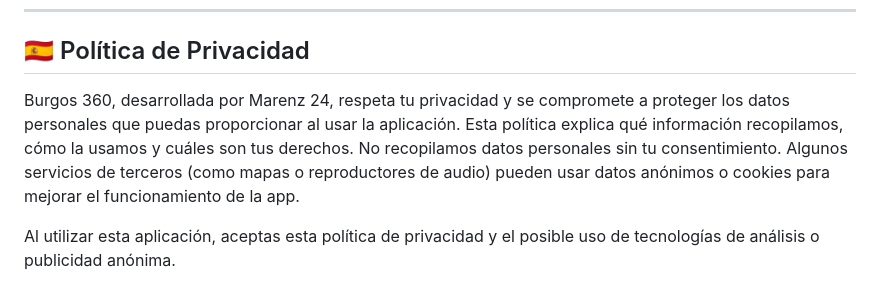
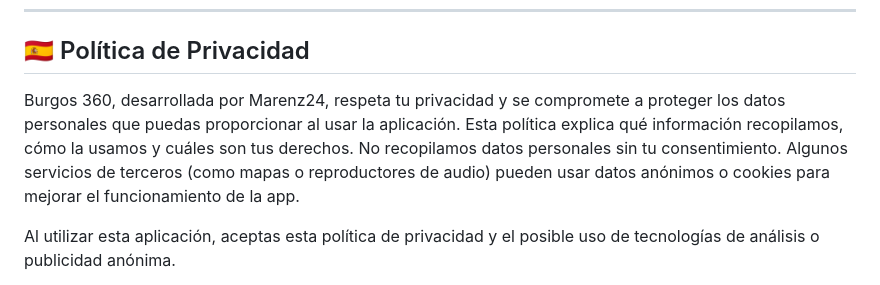
Before and after one commit to nachomanmi/politicaprivacidad, a Markdown page: README.md, the part around the change. Rendered like a GitHub page.

Commit message:
Update README.md
Forzar actualización de GitHub Pages

```diff
--- a/README.md
+++ b/README.md
@@ -34,7 +34,7 @@
   <!-- ESPAÑOL -->
   <div class="lang" id="es">
     <h2>🇪🇸 Política de Privacidad</h2>
-    <p>Burgos 360, desarrollada por Marenz 24, respeta tu privacidad y se compromete a proteger los datos personales que puedas proporcionar al usar la aplicación. Esta política explica qué información recopilamos, cómo la usamos y cuáles son tus derechos. No recopilamos datos personales sin tu consentimiento. Algunos servicios de terceros (como mapas o reproductores de audio) pueden usar datos anónimos o cookies para mejorar el funcionamiento de la app.</p>
+    <p>Burgos 360, desarrollada por Marenz24, respeta tu privacidad y se compromete a proteger los datos personales que puedas proporcionar al usar la aplicación. Esta política explica qué información recopilamos, cómo la usamos y cuáles son tus derechos. No recopilamos datos personales sin tu consentimiento. Algunos servicios de terceros (como mapas o reproductores de audio) pueden usar datos anónimos o cookies para mejorar el funcionamiento de la app.</p>
     <p>Al utilizar esta aplicación, aceptas esta política de privacidad y el posible uso de tecnologías de análisis o publicidad anónima.</p>
     <p>Si tienes preguntas o deseas eliminar tus datos, puedes contactar con el desarrollador a través del correo disponible en Google Play.</p>
   </div>
```
